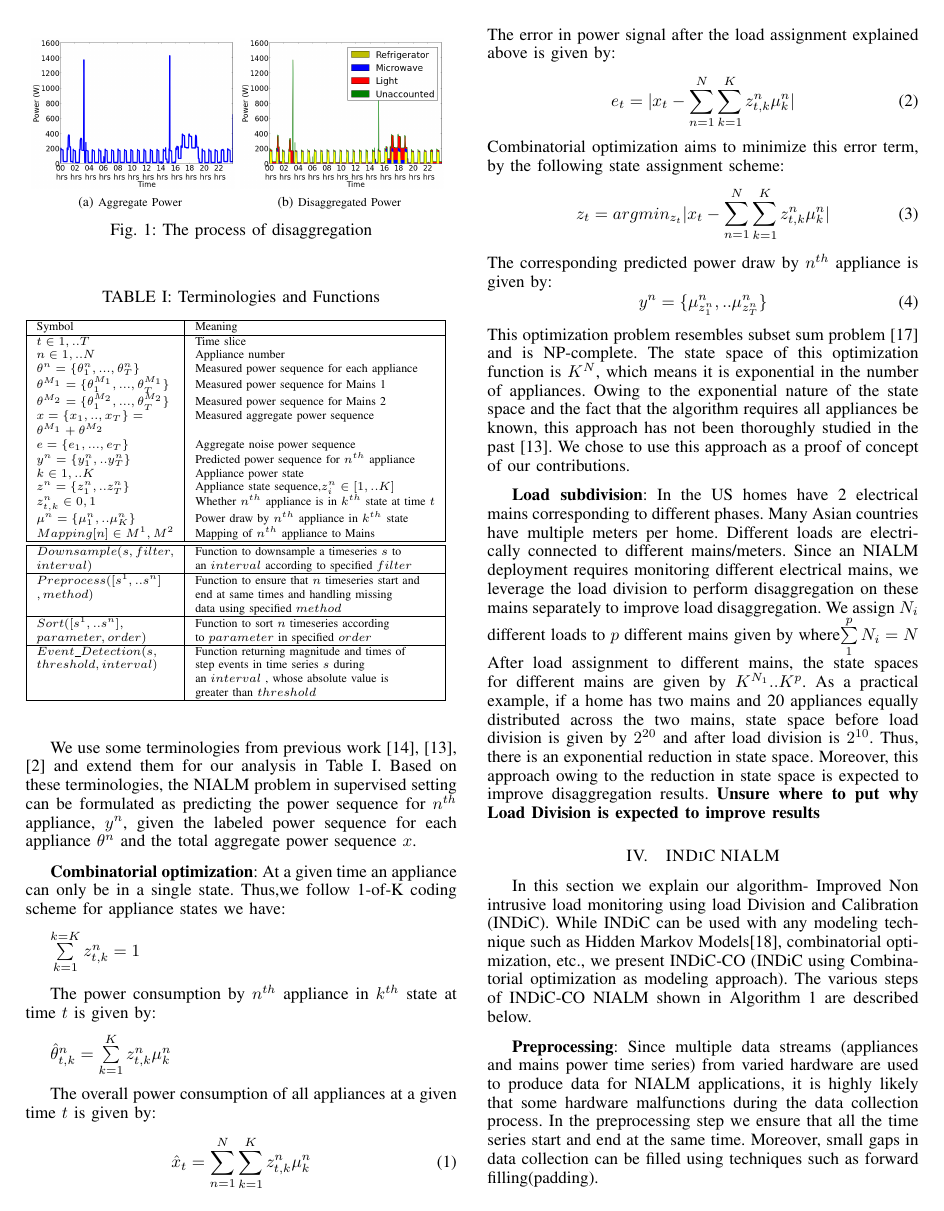
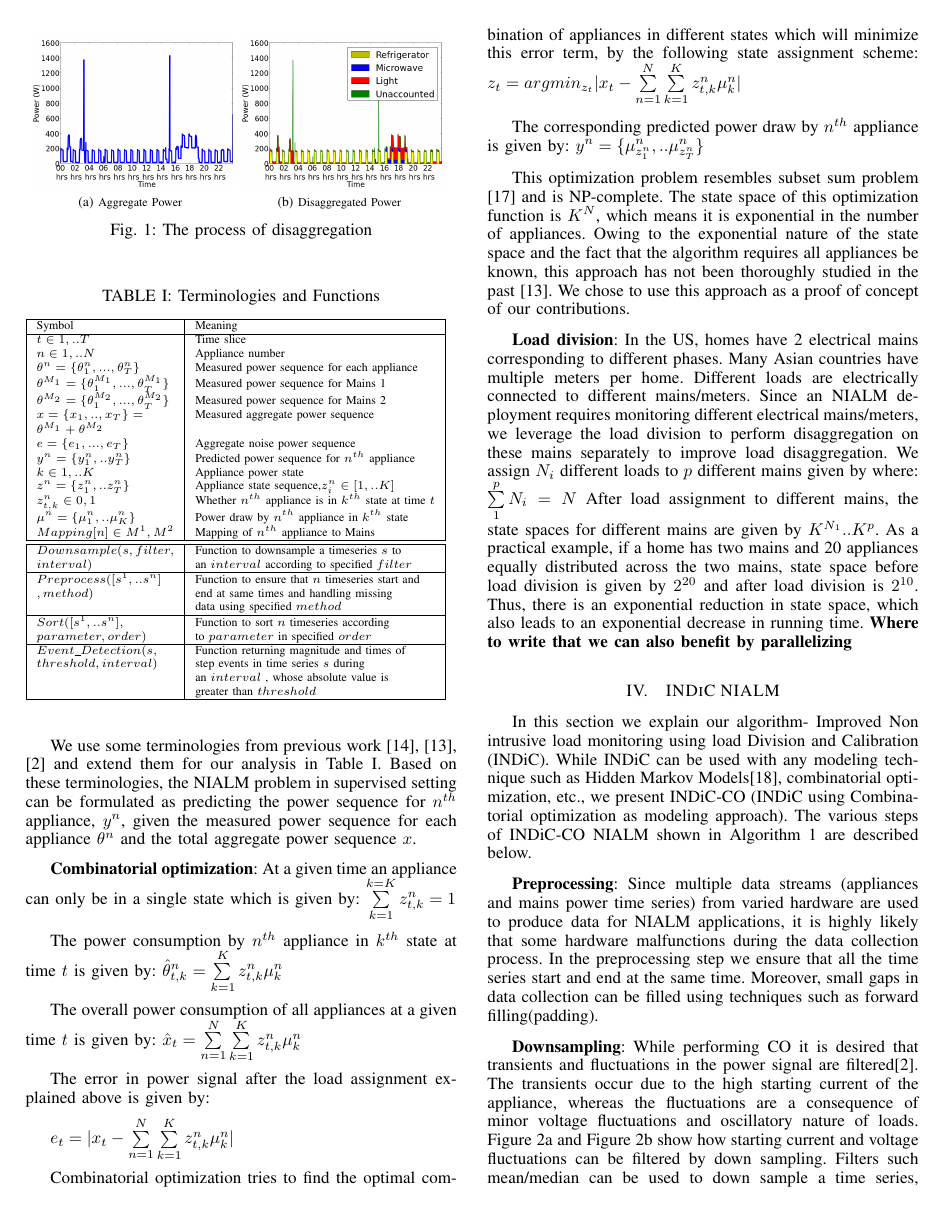
Before and after one commit to nipunbatra/nilm, a LaTeX paper (paper/icmla.tex): page 2 of 6. Compiled offline with pdfLaTeX.

Commit message:
Completed first pass of Section III

```diff
--- a/paper/icmla.tex
+++ b/paper/icmla.tex
@@ -96,7 +96,7 @@ NIALM is the process of disaggregating the total electrical load into constituen
   	\caption{The process of disaggregation}
     \label{fig:disagg}
 \end{figure}
-We use some terminologies from previous work \cite{redd,parson2012_aaai,hart} and extend them for our analysis in \tabref{tab:terms}. Based on these terminologies, the NIALM problem in supervised setting can be formulated as predicting the power sequence for $n^{th}$ appliance, $y^n$, given the labeled power sequence for each appliance $\theta^n$ and the total aggregate power sequence $x$.
+We use some terminologies from previous work \cite{redd,parson2012_aaai,hart} and extend them for our analysis in \tabref{tab:terms}. Based on these terminologies, the NIALM problem in supervised setting can be formulated as predicting the power sequence for $n^{th}$ appliance, $y^n$, given the measured power sequence for each appliance $\theta^n$ and the total aggregate power sequence $x$.
 
 
 \begin{table}
@@ -160,34 +160,31 @@ $threshold,interval)$                  &step events in time series $s$ during \\
 \end{table}
 
 \textbf{Combinatorial optimization}:
-At a given time an appliance can only be in a single state. Thus,we follow 1-of-K coding scheme for appliance states we have:
-
+At a given time an appliance can only be in a single state which is given by:
 $\sum\limits_{k=1}^{k=K} z_{t,k}^n=1$
 
 The power consumption by $n^{th}$ appliance in $k^{th}$ state at time $t$ is given by:
-
 $\hat{\theta}^n_{t,k}=\sum\limits_{k=1}^{K} z_{t,k}^n \mu_k^n$
 
 The overall power consumption of all appliances at a given time $t$ is given by:
-\begin{equation}
-\hat{x}_{t}=\sum\limits_{n=1}^{N}\sum\limits_{k=1}^{K} z_{t,k}^n \mu_k^n
-\end{equation}
+$\hat{x}_{t}=\sum\limits_{n=1}^{N}\sum\limits_{k=1}^{K} z_{t,k}^n \mu_k^n$
+
 The error in power signal after the load assignment explained above is given by:
-\begin{equation}
-e_t=|x_t-\sum\limits_{n=1}^{N}\sum\limits_{k=1}^{K}z_{t,k}^n\mu_k^n|
-\end{equation}
-Combinatorial optimization aims to minimize this error term, by the following state assignment scheme:
-\begin{equation}
-z_t=arg min_{z_t}|x_t-\sum\limits_{n=1}^{N}\sum\limits_{k=1}^{K}z_{t,k}^n\mu_k^n|
-\end{equation}
+
+$e_t=|x_t-\sum\limits_{n=1}^{N}\sum\limits_{k=1}^{K}z_{t,k}^n\mu_k^n|$
+
+Combinatorial optimization tries to find the optimal combination of appliances in different states which will minimize this error term, by the following state assignment scheme:
+$z_t=arg min_{z_t}|x_t-\sum\limits_{n=1}^{N}\sum\limits_{k=1}^{K}z_{t,k}^n\mu_k^n|$
+
 The corresponding predicted power draw by $n^{th}$ appliance is given by:
-\begin{equation}
-y^n=\{\mu_{z_1^n}^n,..\mu_{z_T^n}^n \}
-\end{equation}
+$y^n=\{\mu_{z_1^n}^n,..\mu_{z_T^n}^n \}$
+
 This optimization problem resembles subset sum problem \cite{knapsack} and is NP-complete. The state space of this optimization function is $K^N$, which means it is exponential in the number of appliances. Owing to the exponential nature of the state space and the fact that the algorithm requires all appliances be known, this approach has not been thoroughly studied in the past \cite{parson2012_aaai}. We chose to use this approach as a proof of concept of our contributions.
 
-\textbf{Load subdivision}: In the US homes have 2 electrical mains corresponding to different phases. Many Asian countries have multiple meters per home. Different loads are electrically connected to different mains/meters. Since an NIALM deployment requires monitoring different electrical mains, we leverage the load division to perform disaggregation on these mains separately to improve load disaggregation. We assign $N_i$ different loads to $p$ different mains given by where$\sum\limits_{1}^{p}{N_i}=N$
-After load assignment to different mains, the state spaces for different mains are given by $K^{N_1}..K^{p}$. As a practical example, if a home has two mains and 20 appliances equally distributed across the two mains, state space before load division is given by $2^{20}$ and after load division is $2^{10}$. Thus, there is an exponential reduction in state space. Moreover, this approach owing to the reduction in state space is expected to improve disaggregation results. \textbf{Unsure where to put why Load Division is expected to improve results}
+\textbf{Load division}: In the US, homes have 2 electrical mains corresponding to different phases. Many Asian countries have multiple meters per home. Different loads are electrically connected to different mains/meters. Since an NIALM deployment requires monitoring different electrical mains/meters, we leverage the load division to perform disaggregation on these mains separately to improve load disaggregation. We assign $N_i$ different loads to $p$ different mains given by where: $\sum\limits_{1}^{p}{N_i}=N$
+After load assignment to different mains, the state spaces for different mains are given by $K^{N_1}..K^{p}$. As a practical example, if a home has two mains and 20 appliances equally distributed across the two mains, state space before load division is given by $2^{20}$ and after load division is $2^{10}$. Thus, there is an exponential reduction in state space, which also leads to an exponential decrease in running time.
+\textbf{Where to write that we can also benefit by parallelizing}
+%Moreover, this approach owing to the reduction in state space is expected to improve disaggregation results. \textbf{Unsure where to put why Load Division is expected to improve results}
 
 \section{INDiC NIALM}
 %\begin{figure}
```
Also changed, not shown: paper/icmla.pdf.
